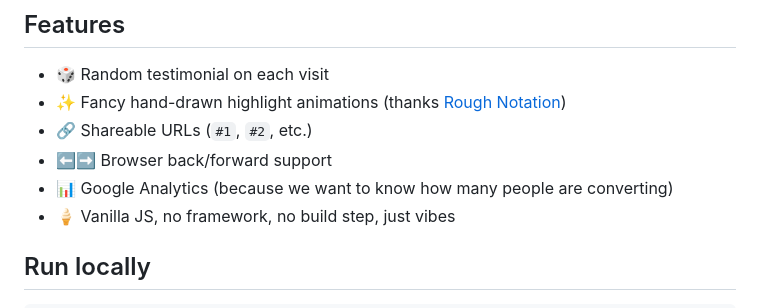
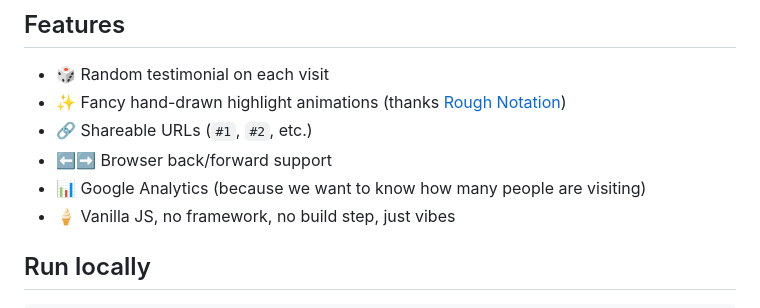
Before and after one commit to carolinacherry/justfuckinguseclaudecode.com, a Markdown page: README.md, the part around the change. Drawn GitHub-style.

```diff
--- a/README.md
+++ b/README.md
@@ -28,7 +28,7 @@ Total time: ~17 minutes. Total cost: $12.19. Total lines of code written by a hu
 - ✨ Fancy hand-drawn highlight animations (thanks [Rough Notation](https://roughnotation.com/))
 - 🔗 Shareable URLs (`#1`, `#2`, etc.)
 - ⬅️➡️ Browser back/forward support
-- 📊 Google Analytics (because we want to know how many people are converting)
+- 📊 Google Analytics (because we want to know how many people are visiting)
 - 🍦 Vanilla JS, no framework, no build step, just vibes
 
 ## Run locally
```
